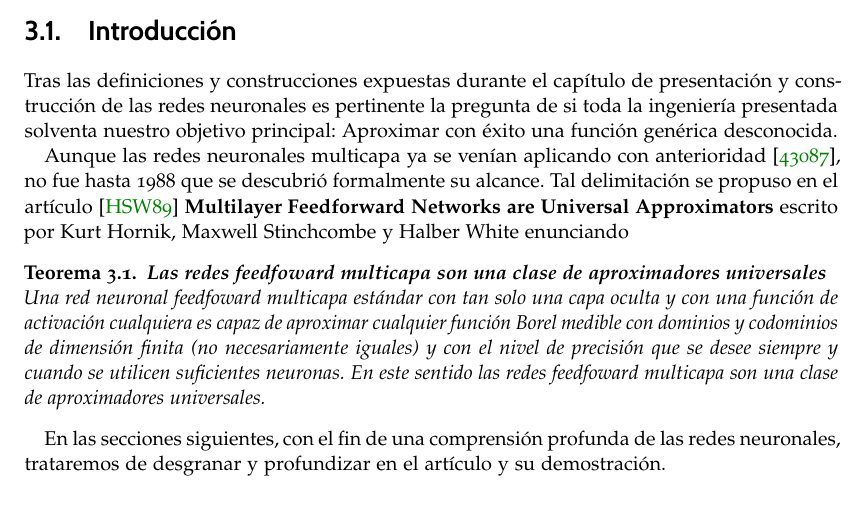
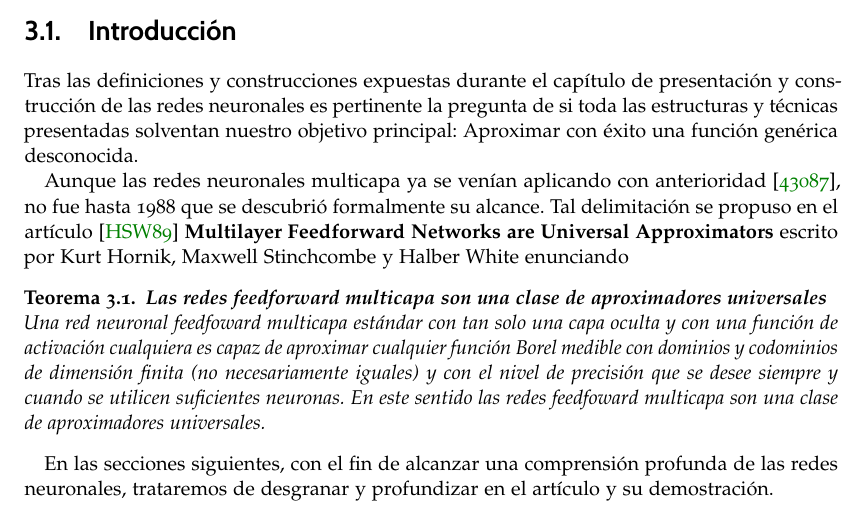
Before and after one commit to BlancaCC/TFG-Estudio-de-las-redes-neuronales, a LaTeX book (doc/tfg.tex, which reads doc/capitulos/articulo_rrnn_aproximadores_universales/introduccion.tex): part of page 23 of 37, cut so that both start at the same text. Compiled offline with pdfLaTeX.

Commit message:
Correción introducción artículo De acorde a los comentarios de JJ #40

```diff
--- a/doc/capitulos/articulo_rrnn_aproximadores_universales/introduccion.tex
+++ b/doc/capitulos/articulo_rrnn_aproximadores_universales/introduccion.tex
@@ -11,7 +11,8 @@
 
 Tras las definiciones y construcciones expuestas durante el capítulo de presentación
 y construcción de las redes neuronales
-es pertinente la pregunta de si toda la ingeniería presentada solventa nuestro objetivo principal: Aproximar
+es pertinente la pregunta de si toda las estructuras y técnicas presentadas solventan nuestro
+objetivo principal: Aproximar
 con éxito una función genérica desconocida.
 
 Aunque las redes neuronales multicapa ya se venían aplicando con anterioridad \cite{4307059},
@@ -20,7 +21,7 @@ no fue hasta 1988 que se descubrió formalmente su alcance.
 \textbf{Multilayer Feedforward Networks are Universal Approximators}
  escrito por Kurt Hornik, Maxwell Stinchcombe y Halber White enunciando
 
-\begin{teorema}\textbf{Las redes feedfoward multicapa son una clase de aproximadores universales } \label{teo:MFNAUA}
+\begin{teorema}\textbf{Las redes feedforward multicapa son una clase de aproximadores universales } \label{teo:MFNAUA}
     \\
     Una red neuronal feedfoward multicapa estándar con tan solo una capa oculta y con una función de activación cualquiera es capaz de aproximar cualquier
     función Borel medible  con dominios y codominios de dimensión finita (no necesariamente iguales) y con el nivel de precisión que se desee siempre y cuando
@@ -28,4 +29,5 @@ no fue hasta 1988 que se descubrió formalmente su alcance.
 
 \end{teorema}
 
-En las secciones siguientes, con el fin de una comprensión profunda de las redes neuronales, trataremos de desgranar y profundizar en el artículo y su demostración.
+En las secciones siguientes, con el fin de alcanzar una comprensión profunda de las redes neuronales,
+trataremos de desgranar y profundizar en el artículo y su demostración.
```
